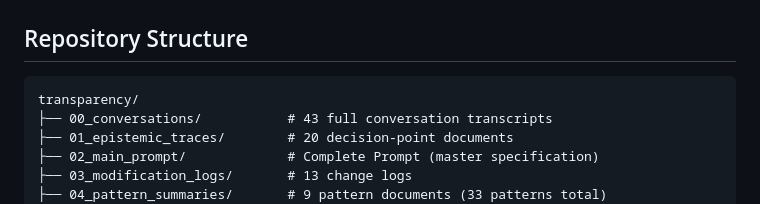
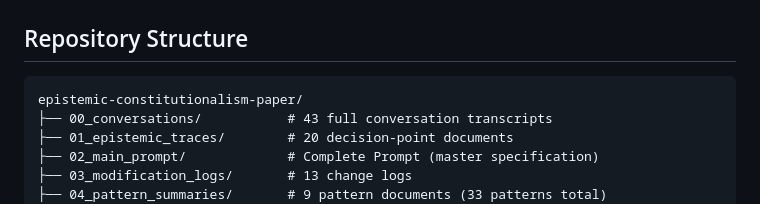
Before and after one commit to MicheleLoi/epistemic-constitutionalism-paper, a Markdown page: README.md, the part around the change. GitHub-like rendering.

````diff
--- a/README.md
+++ b/README.md
@@ -21,7 +21,7 @@ The paper was written December 23–26, 2025 with AI assistance (Claude Opus 4.5
 ## Repository Structure
 
 ```
-transparency/
+epistemic-constitutionalism-paper/
 ├── 00_conversations/           # 43 full conversation transcripts
 ├── 01_epistemic_traces/        # 20 decision-point documents
 ├── 02_main_prompt/             # Complete Prompt (master specification)
````
